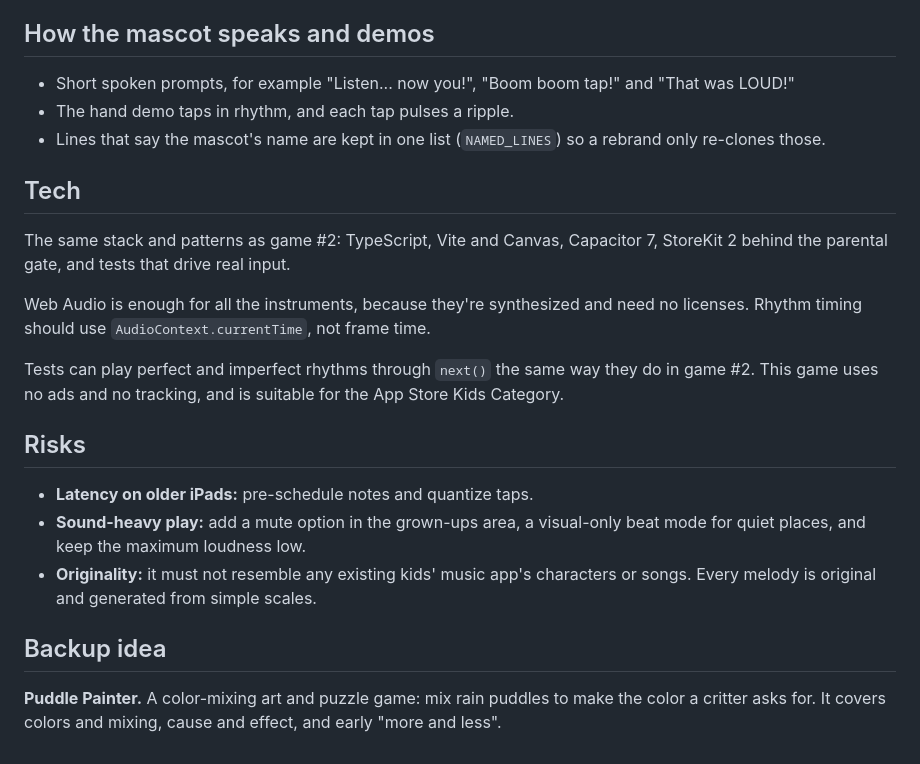
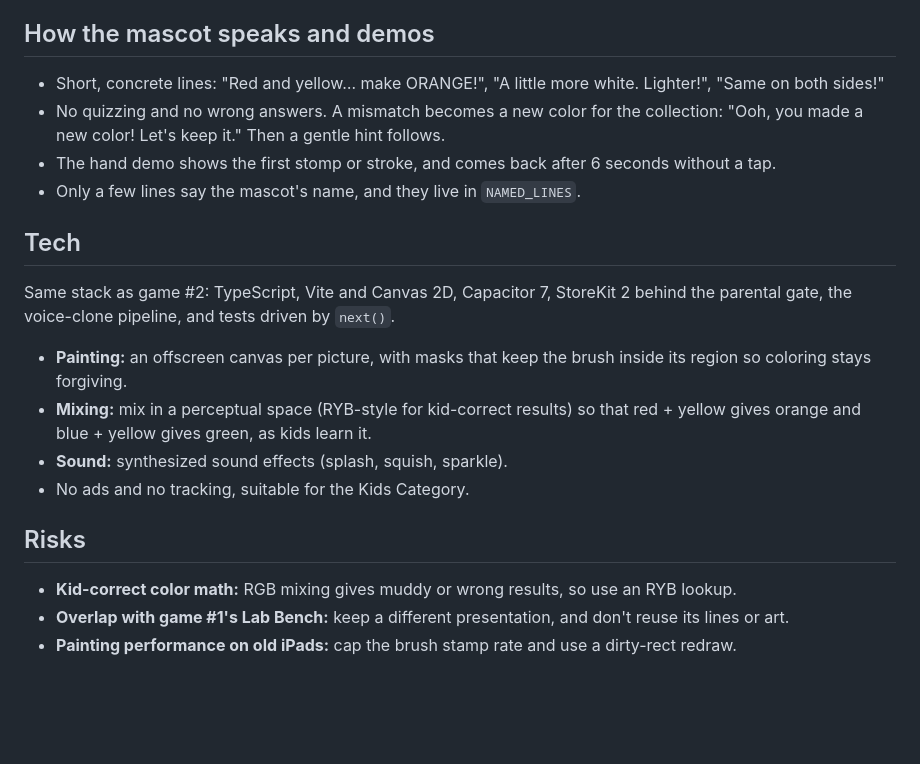
Before and after one commit to nhigh723/nico-game-2, a Markdown page: docs/GAME3-CONCEPT.md, the part around one of its changes. Drawn GitHub-style; blank space fills up the shorter version.

```diff
--- a/docs/GAME3-CONCEPT.md
+++ b/docs/GAME3-CONCEPT.md
@@ -36,20 +51,19 @@
 
 ## How the mascot speaks and demos
-- Short spoken prompts, for example "Listen... now you!", "Boom boom tap!" and "That was LOUD!"
-- The hand demo taps in rhythm, and each tap pulses a ripple.
-- Lines that say the mascot's name are kept in one list (`NAMED_LINES`) so a rebrand only re-clones those.
+- Short, concrete lines: "Red and yellow… make ORANGE!", "A little more white. Lighter!", "Same on both sides!"
+- No quizzing and no wrong answers. A mismatch becomes a new color for the collection: "Ooh, you made a new color! Let's keep it." Then a gentle hint follows.
+- The hand demo shows the first stomp or stroke, and comes back after 6 seconds without a tap.
+- Only a few lines say the mascot's name, and they live in `NAMED_LINES`.
 
 ## Tech
-The same stack and patterns as game #2: TypeScript, Vite and Canvas, Capacitor 7, StoreKit 2 behind the parental gate, and tests that drive real input.
+Same stack as game #2: TypeScript, Vite and Canvas 2D, Capacitor 7, StoreKit 2 behind the parental gate, the voice-clone pipeline, and tests driven by `next()`.
 
-Web Audio is enough for all the instruments, because they're synthesized and need no licenses. Rhythm timing should use `AudioContext.currentTime`, not frame time.
-
-Tests can play perfect and imperfect rhythms through `next()` the same way they do in game #2. This game uses no ads and no tracking, and is suitable for the App Store Kids Category.
+- **Painting:** an offscreen canvas per picture, with masks that keep the brush inside its region so coloring stays forgiving.
+- **Mixing:** mix in a perceptual space (RYB-style for kid-correct results) so that red + yellow gives orange and blue + yellow gives green, as kids learn it.
+- **Sound:** synthesized sound effects (splash, squish, sparkle).
+- No ads and no tracking, suitable for the Kids Category.
 
 ## Risks
-- **Latency on older iPads:** pre-schedule notes and quantize taps.
-- **Sound-heavy play:** add a mute option in the grown-ups area, a visual-only beat mode for quiet places, and keep the maximum loudness low.
-- **Originality:** it must not resemble any existing kids' music app's characters or songs. Every melody is original and generated from simple scales.
-
-## Backup idea
-**Puddle Painter.** A color-mixing art and puzzle game: mix rain puddles to make the color a critter asks for. It covers colors and mixing, cause and effect, and early "more and less".
+- **Kid-correct color math:** RGB mixing gives muddy or wrong results, so use an RYB lookup.
+- **Overlap with game #1's Lab Bench:** keep a different presentation, and don't reuse its lines or art.
+- **Painting performance on old iPads:** cap the brush stamp rate and use a dirty-rect redraw.
```
Also changed, not shown: other parts of docs/GAME3-CONCEPT.md (+37 -22 lines).
